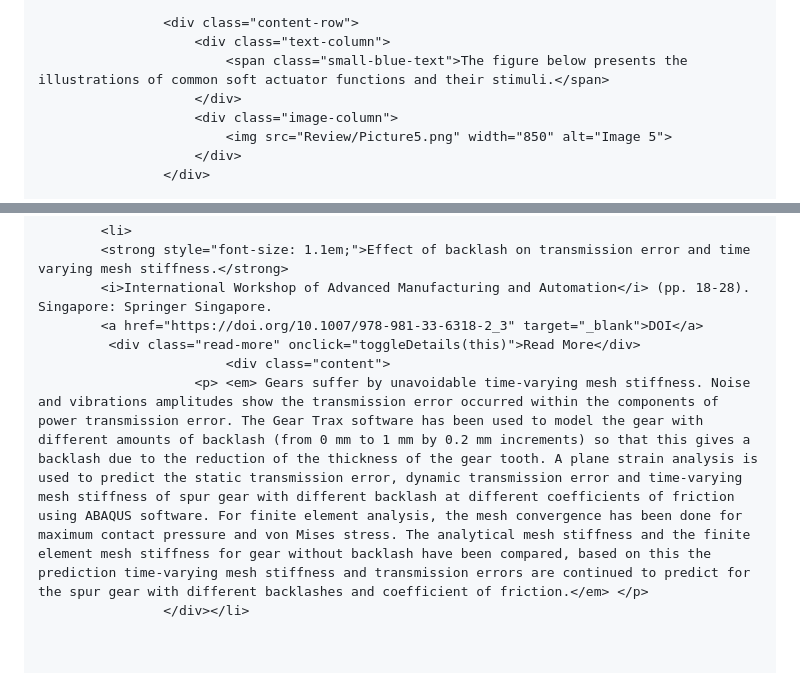
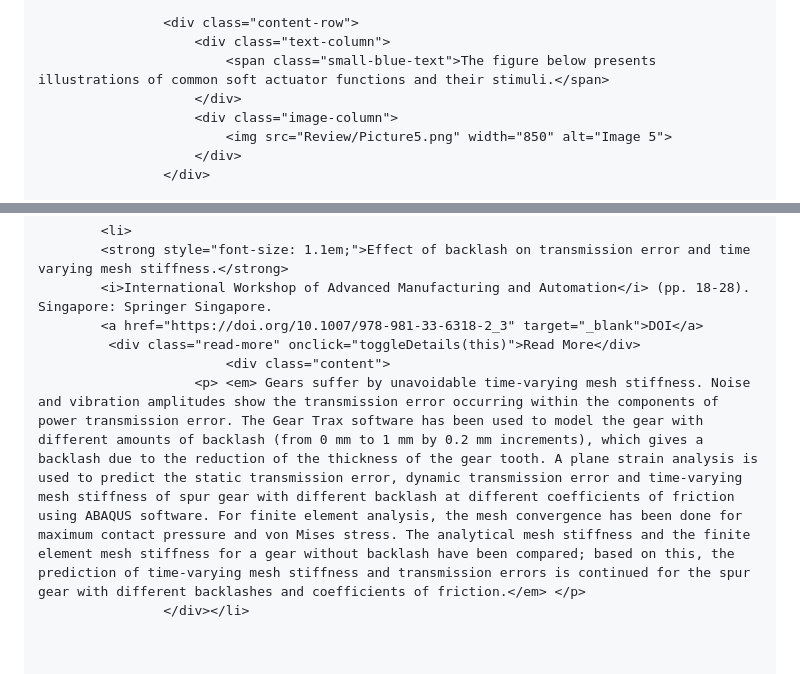
Before and after one commit to gecheadmassie/gecheadmassie.github.io, a Markdown page: README.md, 2 parts joined by grey strips. Drawn GitHub-style.

```diff
--- a/README.md
+++ b/README.md
@@ -639,7 +639,7 @@ ul, ol {
 
                     <div class="content-row">
                         <div class="text-column">
-                            <span class="small-blue-text">The figure below presents the illustrations of common soft actuator functions and their stimuli.</span>
+                            <span class="small-blue-text">The figure below presents illustrations of common soft actuator functions and their stimuli.</span>
                         </div>
                         <div class="image-column">
                             <img src="Review/Picture5.png" width="850" alt="Image 5">
@@ -1132,7 +1132,7 @@ ul, ol {
             <a href="https://doi.org/10.1007/978-981-33-6318-2_3" target="_blank">DOI</a>
              <div class="read-more" onclick="toggleDetails(this)">Read More</div>
                             <div class="content">
-                        <p> <em> Gears suffer by unavoidable time-varying mesh stiffness. Noise and vibrations amplitudes show the transmission error occurred within the components of power transmission error. The Gear Trax software has been used to model the gear with different amounts of backlash (from 0 mm to 1 mm by 0.2 mm increments) so that this gives a backlash due to the reduction of the thickness of the gear tooth. A plane strain analysis is used to predict the static transmission error, dynamic transmission error and time-varying mesh stiffness of spur gear with different backlash at different coefficients of friction using ABAQUS software. For finite element analysis, the mesh convergence has been done for maximum contact pressure and von Mises stress. The analytical mesh stiffness and the finite element mesh stiffness for gear without backlash have been compared, based on this the prediction time-varying mesh stiffness and transmission errors are continued to predict for the spur gear with different backlashes and coefficient of friction.</em> </p>
+                        <p> <em> Gears suffer by unavoidable time-varying mesh stiffness. Noise and vibration amplitudes show the transmission error occurring within the components of power transmission error. The Gear Trax software has been used to model the gear with different amounts of backlash (from 0 mm to 1 mm by 0.2 mm increments), which gives a backlash due to the reduction of the thickness of the gear tooth. A plane strain analysis is used to predict the static transmission error, dynamic transmission error and time-varying mesh stiffness of spur gear with different backlash at different coefficients of friction using ABAQUS software. For finite element analysis, the mesh convergence has been done for maximum contact pressure and von Mises stress. The analytical mesh stiffness and the finite element mesh stiffness for a gear without backlash have been compared; based on this, the prediction of time-varying mesh stiffness and transmission errors is continued for the spur gear with different backlashes and coefficients of friction.</em> </p>
                     </div></li>
 
 
```
Also changed, not shown: other parts of README.md (+11 -11 lines).
